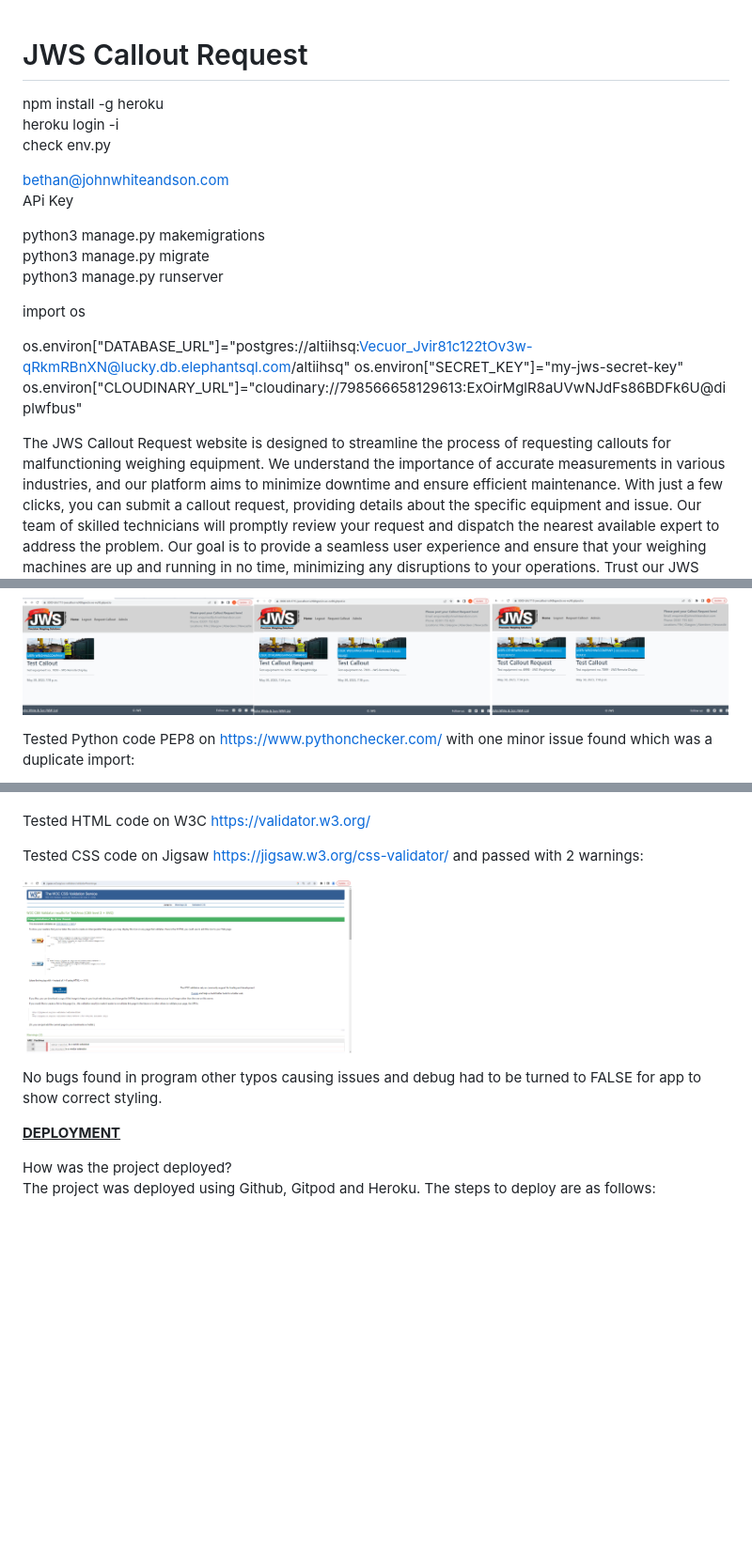
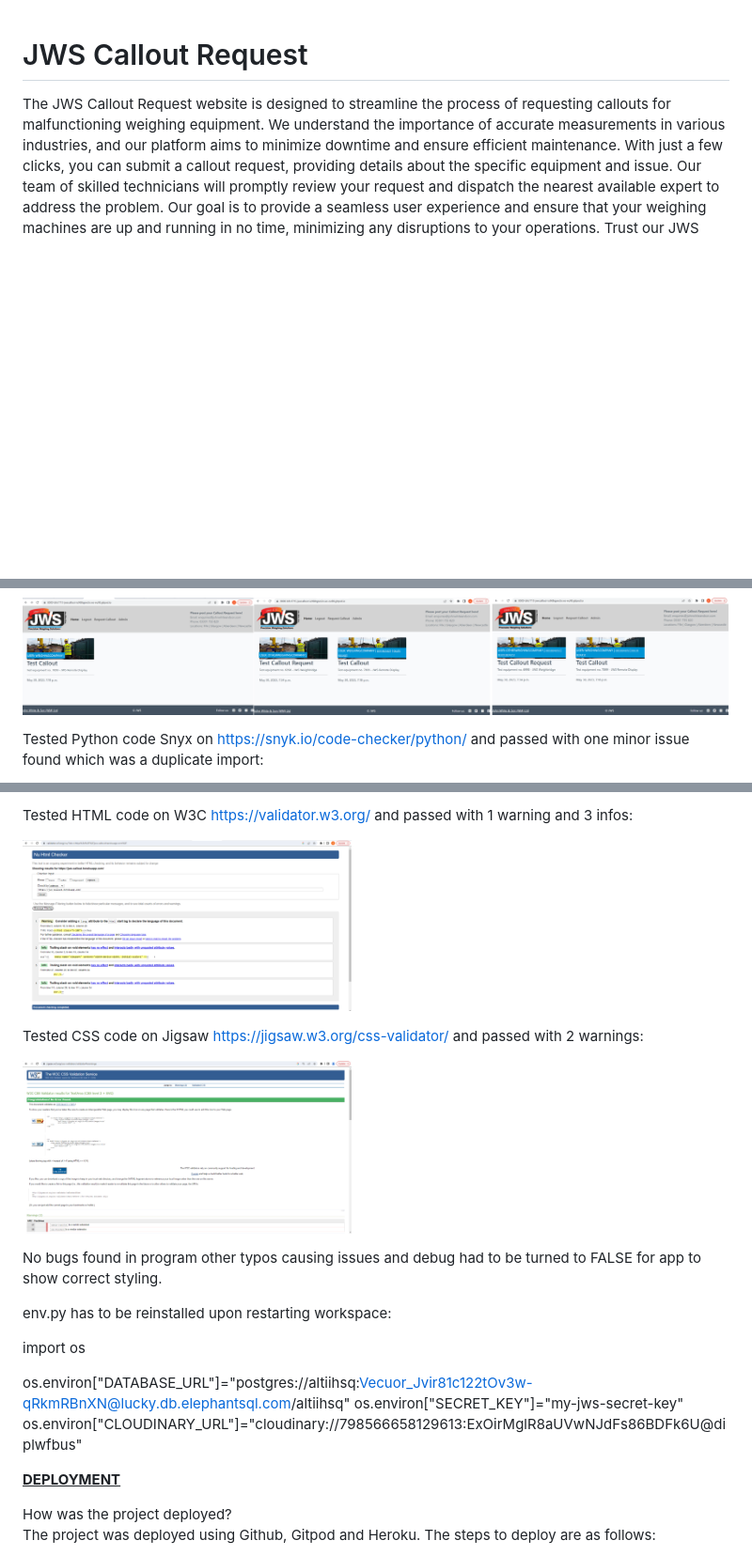
Before and after one commit to BFO1715/jws_callout, a Markdown page: README.md, 3 parts joined by grey strips. Shown: that part at 94% size. GitHub-like rendering; pictures changed too: assets/images/html_test.png (added); blank space fills up the shorter version.

Commit message:
Finialized README with test report prior to submitting

```diff
--- a/README.md
+++ b/README.md
@@ -1,23 +1,4 @@
 # JWS Callout Request
-
-npm install -g heroku<br>
-heroku login -i<br>
-check env.py
-
-bethan@johnwhiteandson.com<br>
-APi Key
-
-python3 manage.py makemigrations<br>
-python3 manage.py migrate<br>
-python3 manage.py runserver
-
-import os
-
-os.environ["DATABASE_URL"]="postgres://altiihsq:Vecuor_Jvir81c122tOv3w-qRkmRBnXN@lucky.db.elephantsql.com/altiihsq"
-os.environ["SECRET_KEY"]="my-jws-secret-key"
-os.environ["CLOUDINARY_URL"]="cloudinary://798566658129613:ExOirMglR8aUVwNJdFs86BDFk6U@diplwfbus"
-
-
 
 The JWS Callout Request website is designed to streamline the process of requesting callouts for malfunctioning weighing equipment. We understand the importance of accurate measurements in various industries, and our platform aims to minimize downtime and ensure efficient maintenance. With just a few clicks, you can submit a callout request, providing details about the specific equipment and issue. Our team of skilled technicians will promptly review your request and dispatch the nearest available expert to address the problem. Our goal is to provide a seamless user experience and ensure that your weighing machines are up and running in no time, minimizing any disruptions to your operations. Trust our JWS website to simplify the process of resolving issues with your weighing machines.
 
@@ -148,5 +129,5 @@ User can only edit or delete their own requests unless they are Admin:
 
 <img src="assets/images/auth.png" alt="Auth Test" width="1200" height="200"><br>
 
-Tested Python code PEP8 on https://www.pythonchecker.com/ with one minor issue found which was a duplicate import:
+Tested Python code Snyx on https://snyk.io/code-checker/python/ and passed with one minor issue found which was a duplicate import:
 
@@ -153,14 +135,21 @@ Tested Python code PEP8 on https://www.pythonchecker.com/ with one minor issue f
 
+Tested HTML code on W3C https://validator.w3.org/ and passed with 1 warning and 3 infos:
 
-Tested HTML code on W3C https://validator.w3.org/
-
-
+<img src="assets/images/html_test.png" alt="HTML Test" width="350" height="200"><br>
 
 Tested CSS code on Jigsaw https://jigsaw.w3.org/css-validator/ and passed with 2 warnings:
 
 <img src="assets/images/css_test.png" alt="CSS Test" width="350" height="200"><br>
 
 No bugs found in program other typos causing issues and debug had to be turned to FALSE for app to show correct styling.
+
+env.py has to be reinstalled upon restarting workspace:
+
+import os
+
+os.environ["DATABASE_URL"]="postgres://altiihsq:Vecuor_Jvir81c122tOv3w-qRkmRBnXN@lucky.db.elephantsql.com/altiihsq"
+os.environ["SECRET_KEY"]="my-jws-secret-key"
+os.environ["CLOUDINARY_URL"]="cloudinary://798566658129613:ExOirMglR8aUVwNJdFs86BDFk6U@diplwfbus"
 
 <strong><u>DEPLOYMENT</u></strong>
 
```
Also changed, not shown: other parts of README.md (+1 -0 lines), assets/images/python_test.png (added).
